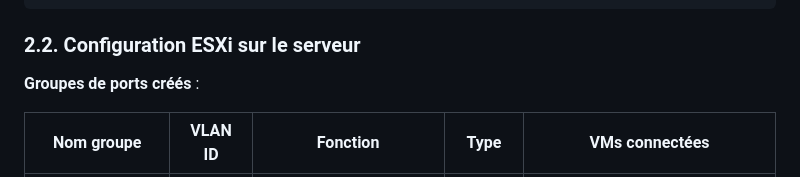
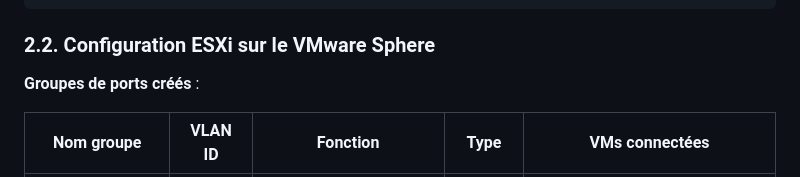
Before and after one commit to Yemah/resilience-infrastructure-portfolio, a Markdown page: README.md, the part around the change. GitHub-like rendering.

Commit message:
Update section title for ESXi configuration

````diff
--- a/README.md
+++ b/README.md
@@ -75,7 +75,7 @@ Au lieu d'une architecture pure Router-on-a-Stick où TOUTES les VMs passeraient
 └─────────────────────────────────────────┘
 ```
 
-### 2.2. Configuration ESXi sur le serveur
+### 2.2. Configuration ESXi sur le VMware Sphere
 
 **Groupes de ports créés** :
 
````
